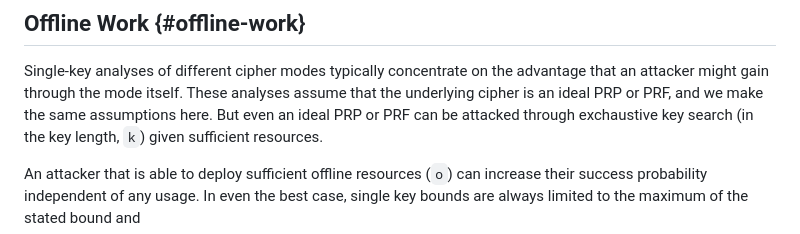
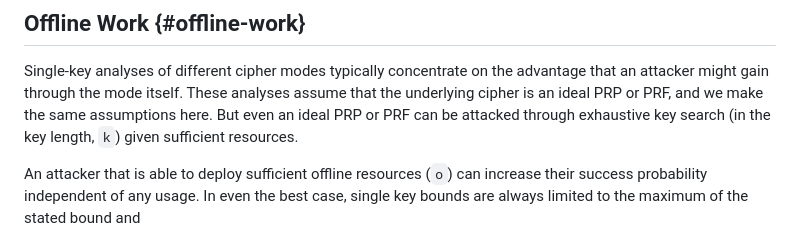
Before and after one commit to cfrg/draft-irtf-cfrg-aead-limits, a Markdown page: draft-irtf-cfrg-aead-limits.md, the part around the change. GitHub-like rendering.

Commit message:
typo
Co-authored-by: Martin Thomson <mt@lowentropy.net>

```diff
--- a/draft-irtf-cfrg-aead-limits.md
+++ b/draft-irtf-cfrg-aead-limits.md
@@ -366,7 +366,7 @@ Alongside each advantage value, we also specify these bounds.
 Single-key analyses of different cipher modes typically concentrate on the advantage
 that an attacker might gain through the mode itself.  These analyses
 assume that the underlying cipher is an ideal PRP or PRF, and we make the same
-assumptions here.  But even an ideal PRP or PRF can be attacked through exchaustive
+assumptions here.  But even an ideal PRP or PRF can be attacked through exhaustive
 key search (in the key length, `k`) given sufficient resources.
 
 An attacker that is able to deploy sufficient offline resources (`o`) can
```
